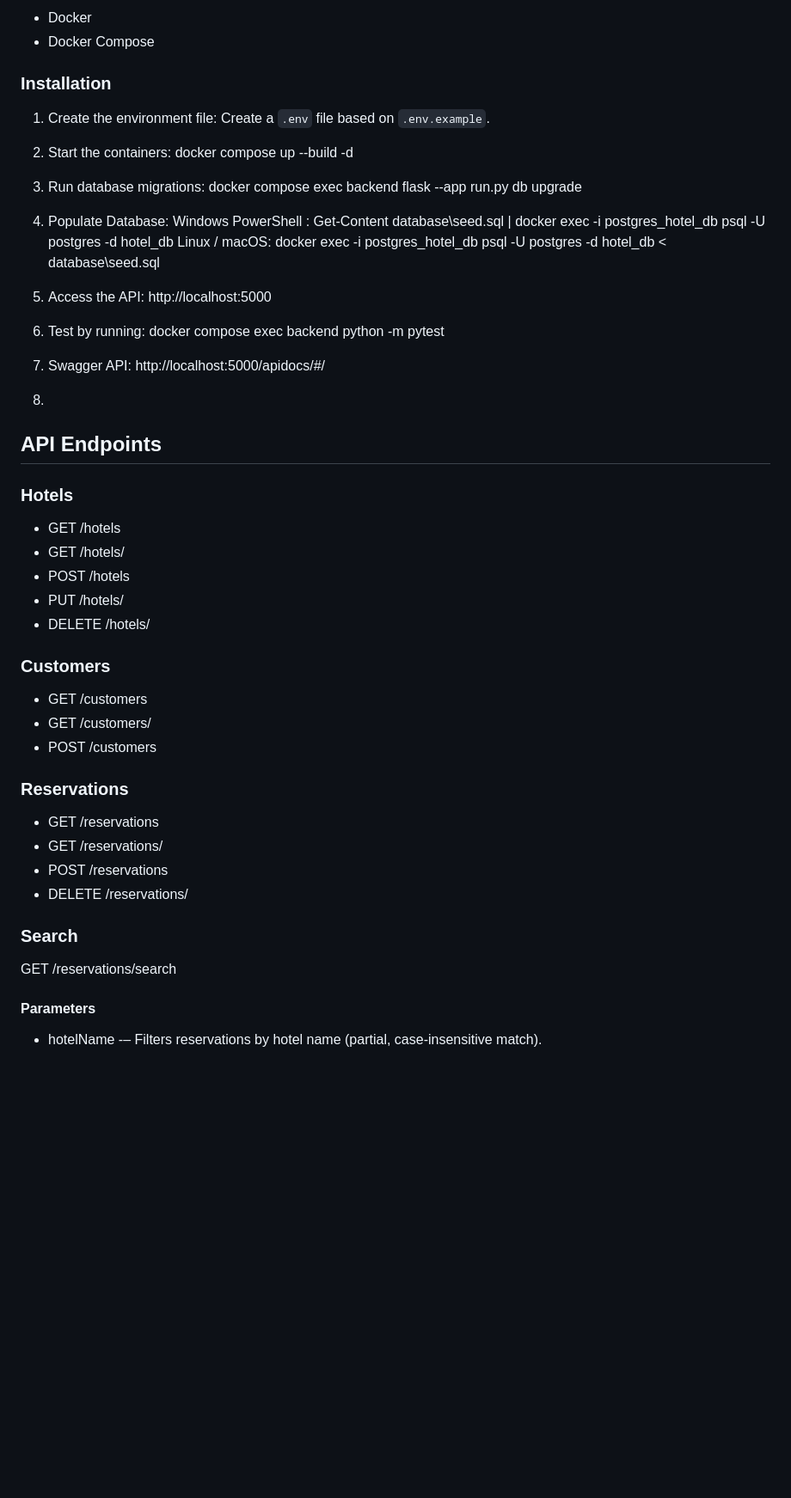
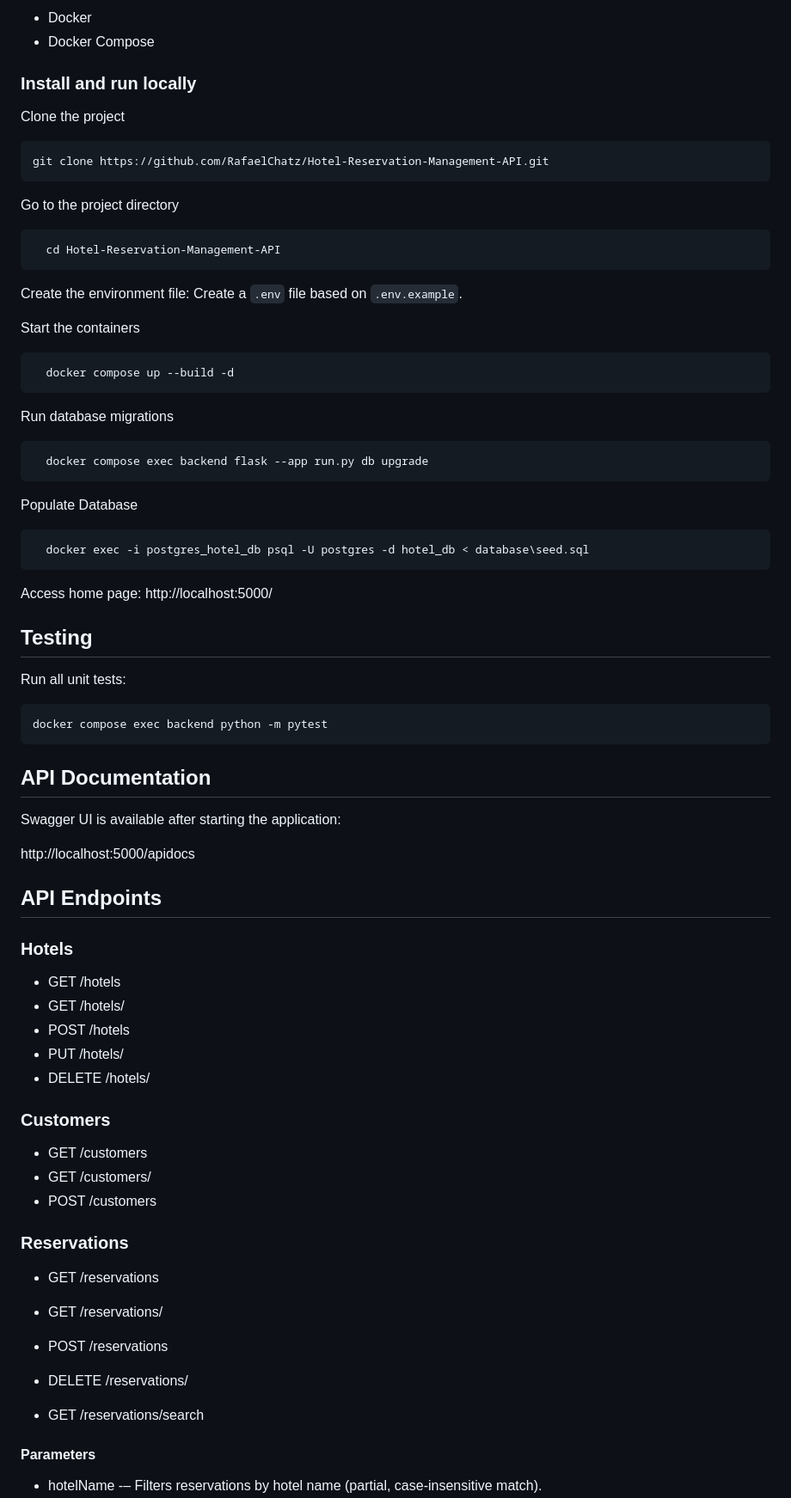
Before and after one commit to RafaelChatz/Hotel-Reservation-Management-API, a Markdown page: README.md, the part around one of its changes. Shown at 86% size. Rendered like a GitHub page; blank space fills up the shorter version.

````diff
--- a/README.md
+++ b/README.md
@@ -59,42 +91,78 @@ Currently implemented:
 - Docker
 - Docker Compose
 
-### Installation
+### Install and run locally
 
-1. Create the environment file: Create a `.env` file based on `.env.example`.
-2. Start the containers: docker compose up --build -d
-3. Run database migrations: docker compose exec backend flask --app run.py db upgrade
-4. Populate Database:
-        Windows PowerShell : Get-Content database\seed.sql | docker exec -i postgres_hotel_db psql -U postgres -d hotel_db
-        Linux / macOS: docker exec -i postgres_hotel_db psql -U postgres -d hotel_db < database\seed.sql
-5. Access the API: http://localhost:5000
+Clone the project
 
-6. Test by running: docker compose exec backend python -m pytest
-7. Swagger API: http://localhost:5000/apidocs/#/
-8.
+```bash
+git clone https://github.com/RafaelChatz/Hotel-Reservation-Management-API.git
+```
+
+Go to the project directory
+
+```bash
+  cd Hotel-Reservation-Management-API
+```
+
+Create the environment file: Create a `.env` file based on `.env.example`.
+
+Start the containers
+
+```bash
+  docker compose up --build -d
+```
+
+Run database migrations
+
+```bash
+  docker compose exec backend flask --app run.py db upgrade
+```
+
+Populate Database
+
+```bash
+  docker exec -i postgres_hotel_db psql -U postgres -d hotel_db < database\seed.sql
+```
+
+Access home page: http://localhost:5000/
+
+
+## Testing
+
+Run all unit tests:
+```bash
+docker compose exec backend python -m pytest
+```
+
+## API Documentation
+
+Swagger UI is available after starting the application:
+
+http://localhost:5000/apidocs
+
 ## API Endpoints
 
 ### Hotels
-- GET /hotels
-- GET /hotels/<id>
-- POST /hotels
-- PUT /hotels/<id>
-- DELETE /hotels/<id>
+- GET           /hotels
+- GET           /hotels/<id>
+- POST          /hotels
+- PUT           /hotels/<id>
+- DELETE        /hotels/<id>
 
 ### Customers
-- GET /customers
-- GET /customers/<id>
-- POST /customers
+- GET           /customers
+- GET           /customers/<id>
+- POST          /customers
 
 ### Reservations
-- GET /reservations
-- GET /reservations/<id>
-- POST /reservations
-- DELETE /reservations/<id>
+- GET           /reservations
+- GET           /reservations/<id>
+- POST          /reservations
+- DELETE        /reservations/<id>
 
-### Search
-GET /reservations/search
 
+- GET           /reservations/search
 #### Parameters
 - hotelName -– Filters reservations by hotel name (partial, case-insensitive match).
 - customerName -- Filters reservations by the customer's full name (partial, case-insensitive match).
````
Also changed, not shown: other parts of README.md (+43 -3 lines).
